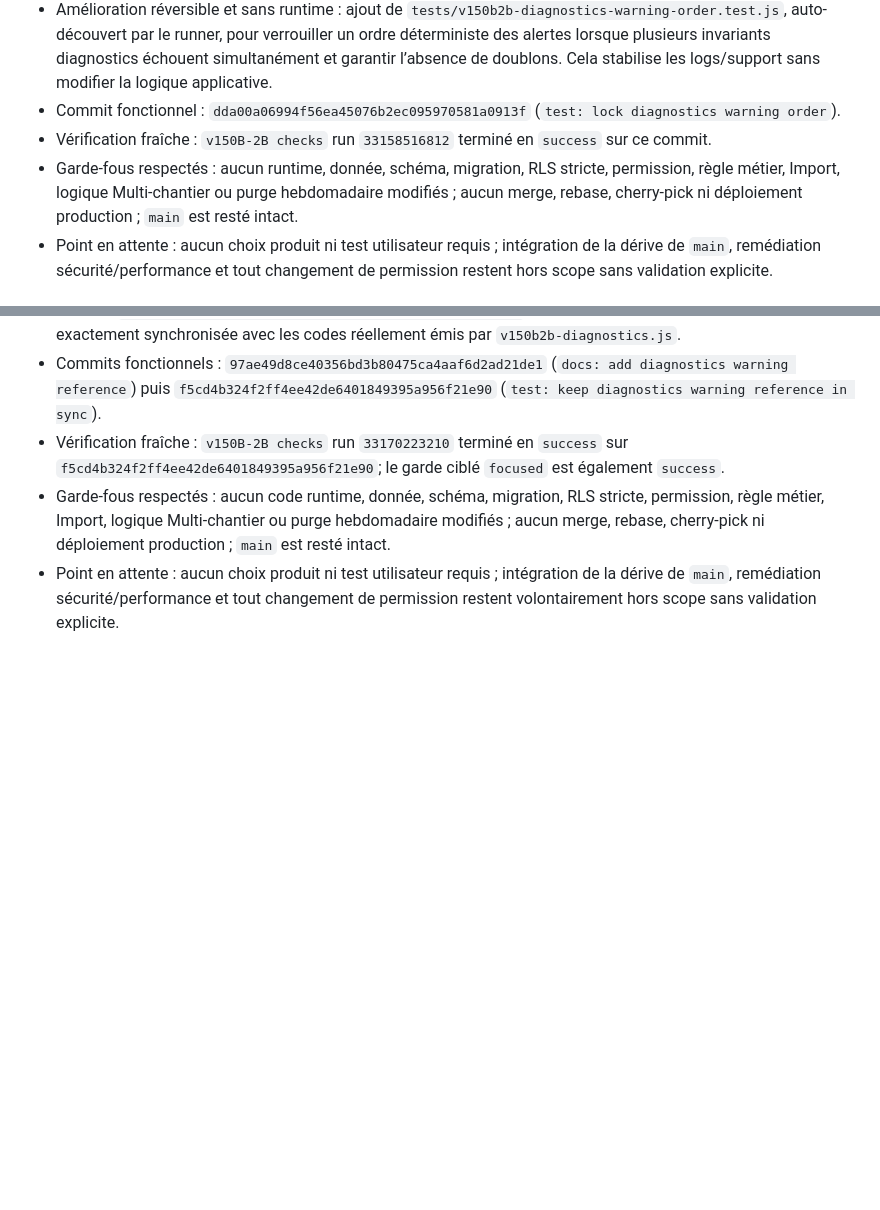
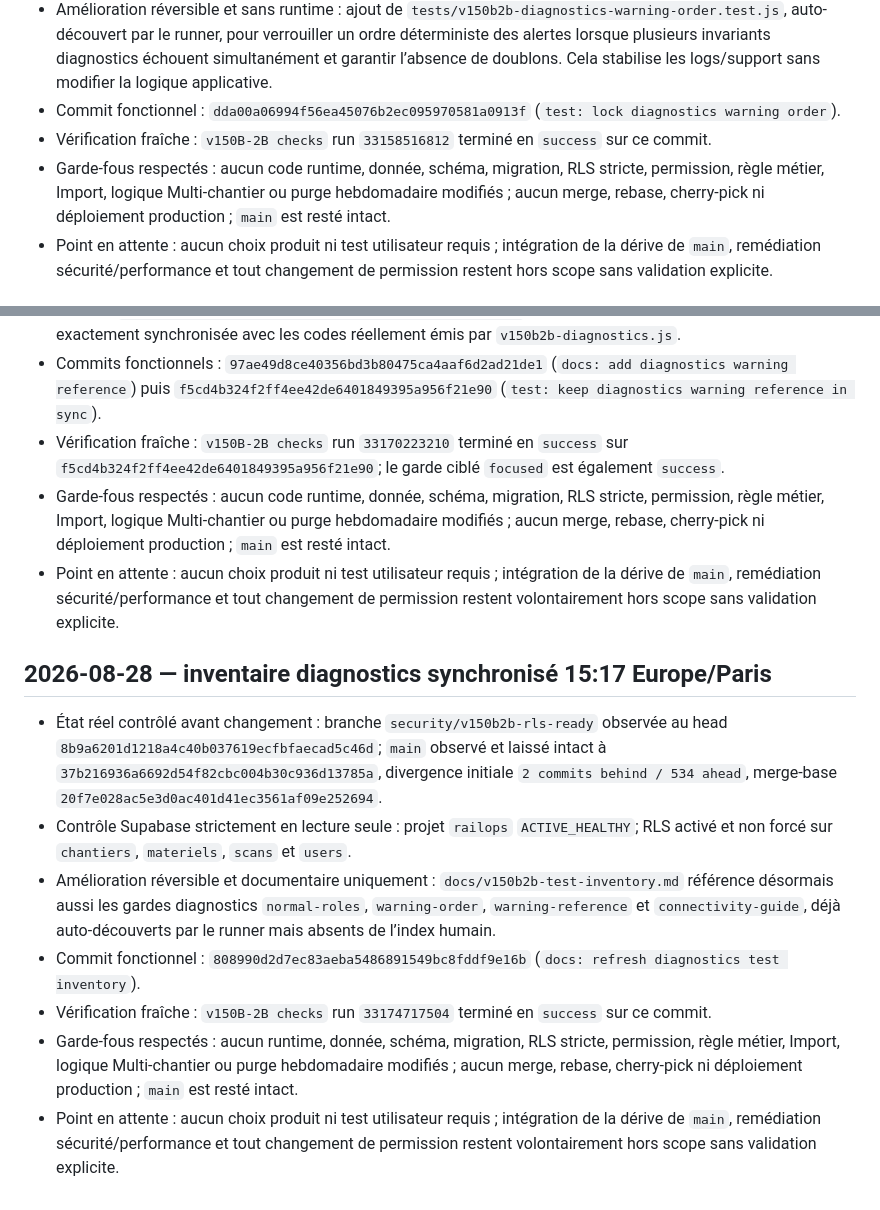
Before and after one commit to finotyohan62-ux/railops, a Markdown page: docs/worklog-railops.md, 2 parts joined by grey strips. GitHub-like rendering; blank space fills up the shorter version.

Commit message:
docs: log diagnostics inventory refresh

```diff
--- a/docs/worklog-railops.md
+++ b/docs/worklog-railops.md
@@ -63,7 +63,7 @@
 - Amélioration réversible et sans runtime : ajout de `tests/v150b2b-diagnostics-warning-order.test.js`, auto-découvert par le runner, pour verrouiller un ordre déterministe des alertes lorsque plusieurs invariants diagnostics échouent simultanément et garantir l’absence de doublons. Cela stabilise les logs/support sans modifier la logique applicative.
 - Commit fonctionnel : `dda00a06994f56ea45076b2ec095970581a0913f` (`test: lock diagnostics warning order`).
 - Vérification fraîche : `v150B-2B checks` run `33158516812` terminé en `success` sur ce commit.
-- Garde-fous respectés : aucun runtime, donnée, schéma, migration, RLS stricte, permission, règle métier, Import, logique Multi-chantier ou purge hebdomadaire modifiés ; aucun merge, rebase, cherry-pick ni déploiement production ; `main` est resté intact.
+- Garde-fous respectés : aucun code runtime, donnée, schéma, migration, RLS stricte, permission, règle métier, Import, logique Multi-chantier ou purge hebdomadaire modifiés ; aucun merge, rebase, cherry-pick ni déploiement production ; `main` est resté intact.
 - Point en attente : aucun choix produit ni test utilisateur requis ; intégration de la dérive de `main`, remédiation sécurité/performance et tout changement de permission restent hors scope sans validation explicite.
 
 ## 2026-08-28 — garde anti-faux-positifs diagnostics 12:18 Europe/Paris
@@ -93,3 +93,13 @@
 - Vérification fraîche : `v150B-2B checks` run `33170223210` terminé en `success` sur `f5cd4b324f2ff4ee42de6401849395a956f21e90`; le garde ciblé `focused` est également `success`.
 - Garde-fous respectés : aucun code runtime, donnée, schéma, migration, RLS stricte, permission, règle métier, Import, logique Multi-chantier ou purge hebdomadaire modifiés ; aucun merge, rebase, cherry-pick ni déploiement production ; `main` est resté intact.
 - Point en attente : aucun choix produit ni test utilisateur requis ; intégration de la dérive de `main`, remédiation sécurité/performance et tout changement de permission restent volontairement hors scope sans validation explicite.
+
+## 2026-08-28 — inventaire diagnostics synchronisé 15:17 Europe/Paris
+
+- État réel contrôlé avant changement : branche `security/v150b2b-rls-ready` observée au head `8b9a6201d1218a4c40b037619ecfbfaecad5c46d`; `main` observé et laissé intact à `37b216936a6692d54f82cbc004b30c936d13785a`, divergence initiale `2 commits behind / 534 ahead`, merge-base `20f7e028ac5e3d0ac401d41ec3561af09e252694`.
+- Contrôle Supabase strictement en lecture seule : projet `railops` `ACTIVE_HEALTHY`; RLS activé et non forcé sur `chantiers`, `materiels`, `scans` et `users`.
+- Amélioration réversible et documentaire uniquement : `docs/v150b2b-test-inventory.md` référence désormais aussi les gardes diagnostics `normal-roles`, `warning-order`, `warning-reference` et `connectivity-guide`, déjà auto-découverts par le runner mais absents de l’index humain.
+- Commit fonctionnel : `808990d2d7ec83aeba5486891549bc8fddf9e16b` (`docs: refresh diagnostics test inventory`).
+- Vérification fraîche : `v150B-2B checks` run `33174717504` terminé en `success` sur ce commit.
+- Garde-fous respectés : aucun runtime, donnée, schéma, migration, RLS stricte, permission, règle métier, Import, logique Multi-chantier ou purge hebdomadaire modifiés ; aucun merge, rebase, cherry-pick ni déploiement production ; `main` est resté intact.
+- Point en attente : aucun choix produit ni test utilisateur requis ; intégration de la dérive de `main`, remédiation sécurité/performance et tout changement de permission restent volontairement hors scope sans validation explicite.
```
